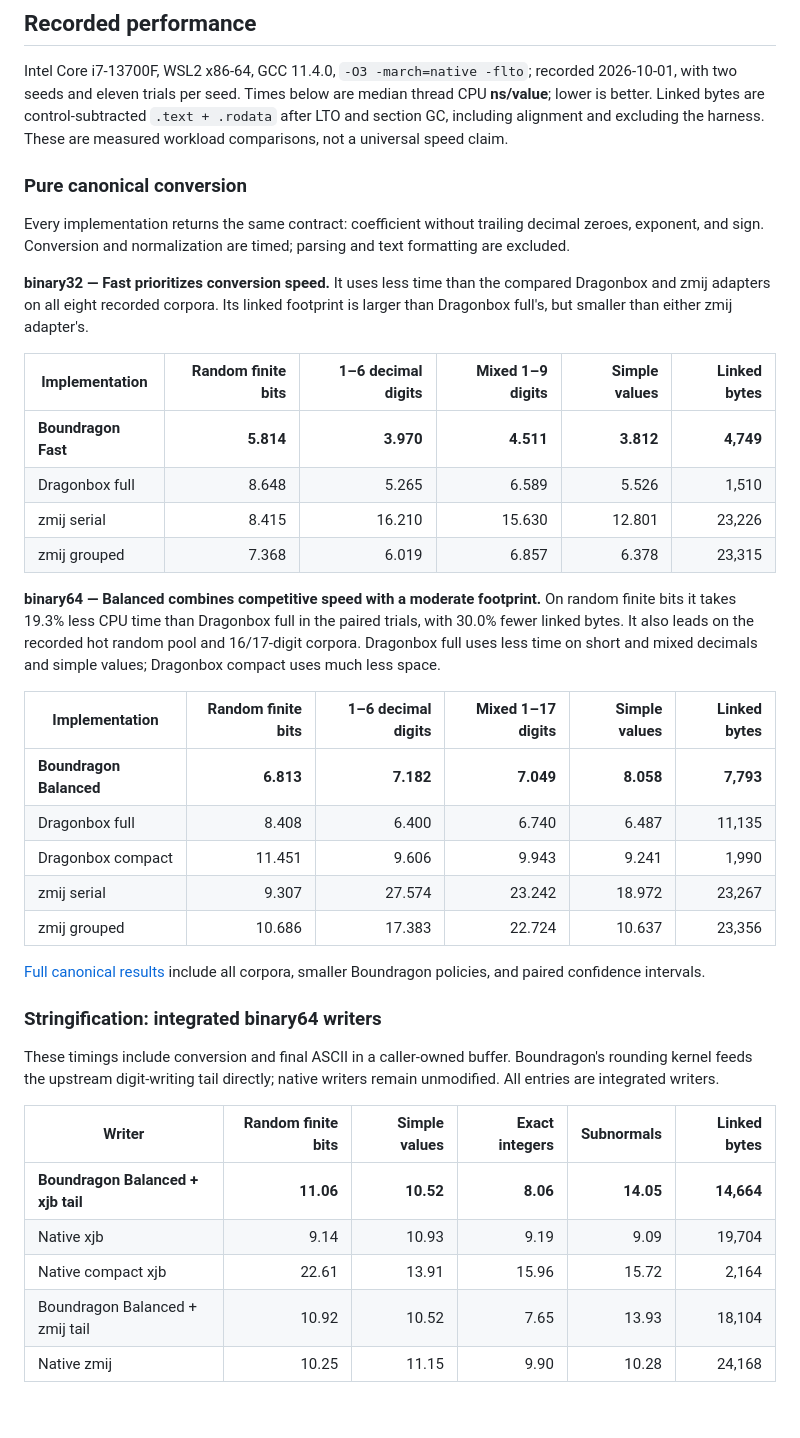
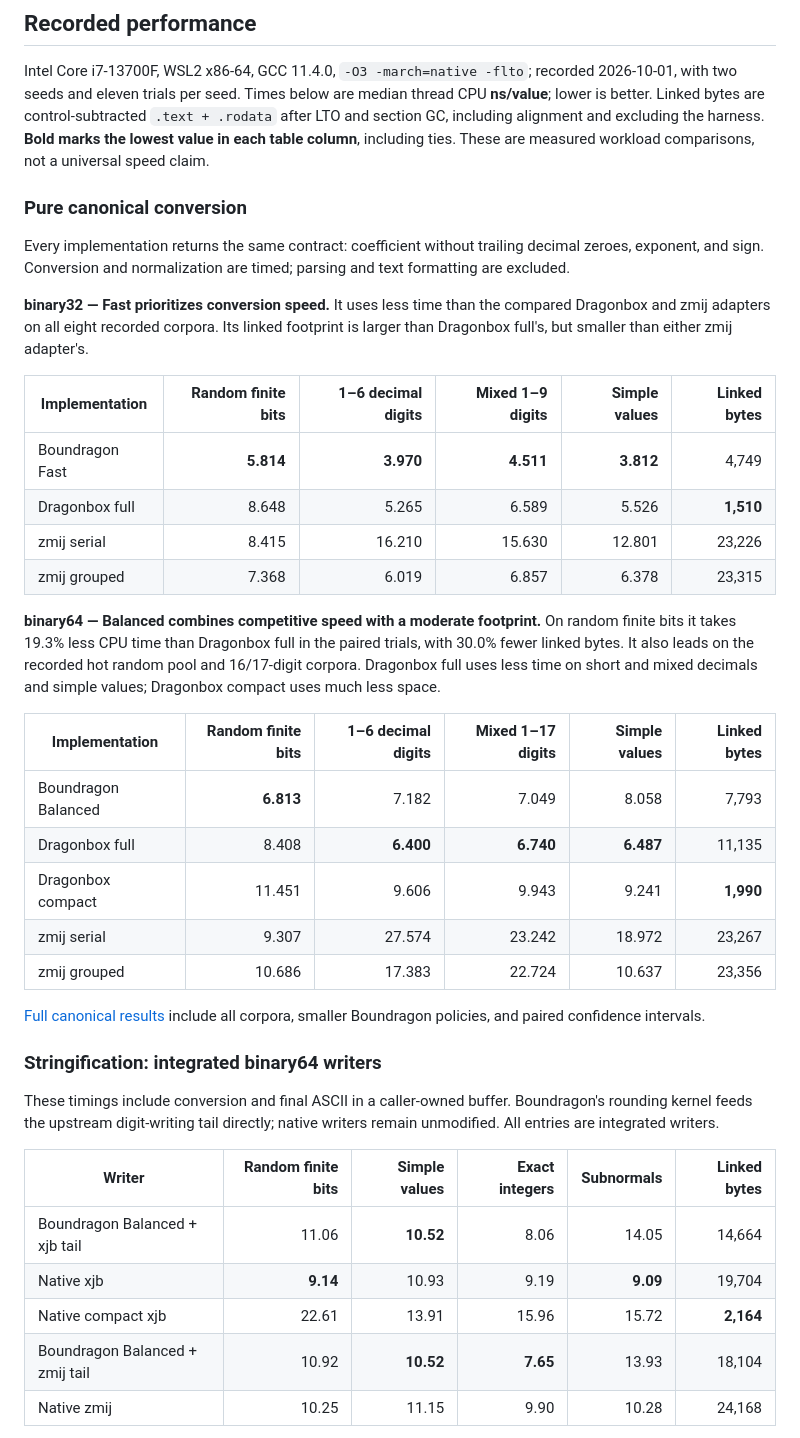
Before and after one commit to akeit0/boundragon, a Markdown page: README.md, the part around the change. Rendered like a GitHub page; blank space fills up the shorter version.

Commit message:
Bold only benchmark column winners

```diff
--- a/README.md
+++ b/README.md
@@ -70,7 +70,8 @@ Intel Core i7-13700F, WSL2 x86-64, GCC 11.4.0, `-O3 -march=native -flto`;
 recorded 2026-10-01, with two seeds and eleven trials per seed. Times below are
 median thread CPU **ns/value**; lower is better. Linked bytes are
 control-subtracted `.text + .rodata` after LTO and section GC, including
-alignment and excluding the harness. These are measured workload comparisons,
+alignment and excluding the harness. **Bold marks the lowest value in each
+table column**, including ties. These are measured workload comparisons,
 not a universal speed claim.
 
 ### Pure canonical conversion
@@ -85,8 +86,8 @@ footprint is larger than Dragonbox full's, but smaller than either zmij adapter'
 
 | Implementation | Random finite bits | 1–6 decimal digits | Mixed 1–9 digits | Simple values | Linked bytes |
 | --- | ---: | ---: | ---: | ---: | ---: |
-| **Boundragon Fast** | **5.814** | **3.970** | **4.511** | **3.812** | **4,749** |
-| Dragonbox full | 8.648 | 5.265 | 6.589 | 5.526 | 1,510 |
+| Boundragon Fast | **5.814** | **3.970** | **4.511** | **3.812** | 4,749 |
+| Dragonbox full | 8.648 | 5.265 | 6.589 | 5.526 | **1,510** |
 | zmij serial | 8.415 | 16.210 | 15.630 | 12.801 | 23,226 |
 | zmij grouped | 7.368 | 6.019 | 6.857 | 6.378 | 23,315 |
 
@@ -98,9 +99,9 @@ mixed decimals and simple values; Dragonbox compact uses much less space.
 
 | Implementation | Random finite bits | 1–6 decimal digits | Mixed 1–17 digits | Simple values | Linked bytes |
 | --- | ---: | ---: | ---: | ---: | ---: |
-| **Boundragon Balanced** | **6.813** | **7.182** | **7.049** | **8.058** | **7,793** |
-| Dragonbox full | 8.408 | 6.400 | 6.740 | 6.487 | 11,135 |
-| Dragonbox compact | 11.451 | 9.606 | 9.943 | 9.241 | 1,990 |
+| Boundragon Balanced | **6.813** | 7.182 | 7.049 | 8.058 | 7,793 |
+| Dragonbox full | 8.408 | **6.400** | **6.740** | **6.487** | 11,135 |
+| Dragonbox compact | 11.451 | 9.606 | 9.943 | 9.241 | **1,990** |
 | zmij serial | 9.307 | 27.574 | 23.242 | 18.972 | 23,267 |
 | zmij grouped | 10.686 | 17.383 | 22.724 | 10.637 | 23,356 |
 
@@ -115,10 +116,10 @@ native writers remain unmodified. All entries are integrated writers.
 
 | Writer | Random finite bits | Simple values | Exact integers | Subnormals | Linked bytes |
 | --- | ---: | ---: | ---: | ---: | ---: |
-| **Boundragon Balanced + xjb tail** | **11.06** | **10.52** | **8.06** | **14.05** | **14,664** |
-| Native xjb | 9.14 | 10.93 | 9.19 | 9.09 | 19,704 |
-| Native compact xjb | 22.61 | 13.91 | 15.96 | 15.72 | 2,164 |
-| Boundragon Balanced + zmij tail | 10.92 | 10.52 | 7.65 | 13.93 | 18,104 |
+| Boundragon Balanced + xjb tail | 11.06 | **10.52** | 8.06 | 14.05 | 14,664 |
+| Native xjb | **9.14** | 10.93 | 9.19 | **9.09** | 19,704 |
+| Native compact xjb | 22.61 | 13.91 | 15.96 | 15.72 | **2,164** |
+| Boundragon Balanced + zmij tail | 10.92 | **10.52** | **7.65** | 13.93 | 18,104 |
 | Native zmij | 10.25 | 11.15 | 9.90 | 10.28 | 24,168 |
 
 **Balanced + xjb tail is the speed/size compromise:** 25.6% fewer linked bytes
```
